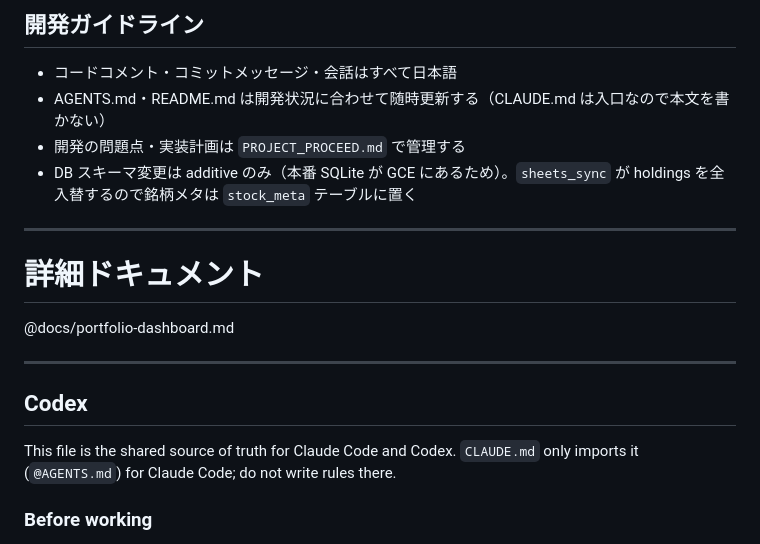
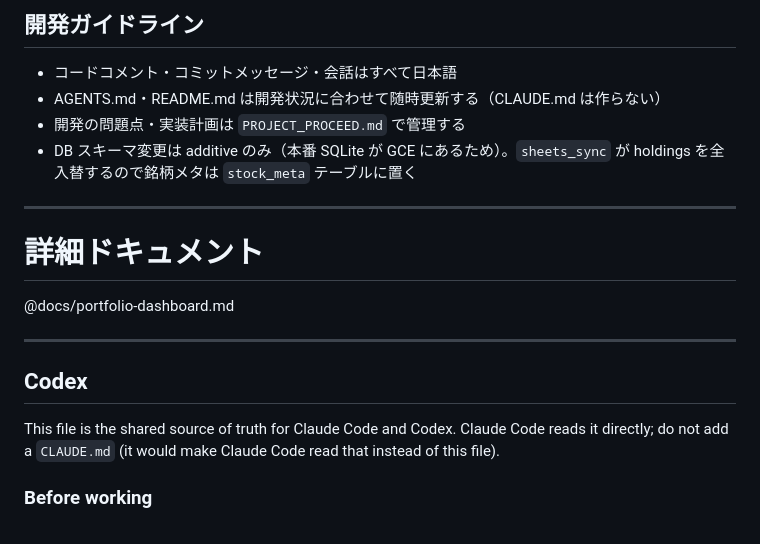
Before and after one commit to boitoshi/spreadsheet-chart-vue, a Markdown page: AGENTS.md, the part around the change. GitHub-like rendering.

```diff
--- a/AGENTS.md
+++ b/AGENTS.md
@@ -136,7 +136,7 @@ uv run ruff check . && uv run ty check
 ## 開発ガイドライン
 
 - コードコメント・コミットメッセージ・会話はすべて日本語
-- AGENTS.md・README.md は開発状況に合わせて随時更新する（CLAUDE.md は入口なので本文を書かない）
+- AGENTS.md・README.md は開発状況に合わせて随時更新する（CLAUDE.md は作らない）
 - 開発の問題点・実装計画は `PROJECT_PROCEED.md` で管理する
 - DB スキーマ変更は additive のみ（本番 SQLite が GCE にあるため）。`sheets_sync` が holdings を全入替するので銘柄メタは `stock_meta` テーブルに置く
 
@@ -150,8 +150,8 @@ uv run ruff check . && uv run ty check
 
 ## Codex
 
-This file is the shared source of truth for Claude Code and Codex. `CLAUDE.md` only imports it
-(`@AGENTS.md`) for Claude Code; do not write rules there.
+This file is the shared source of truth for Claude Code and Codex. Claude Code reads it directly;
+do not add a `CLAUDE.md` (it would make Claude Code read that instead of this file).
 
 ### Before working
 
```
Also changed, not shown: CLAUDE.md (deleted, +0 -10 lines).
